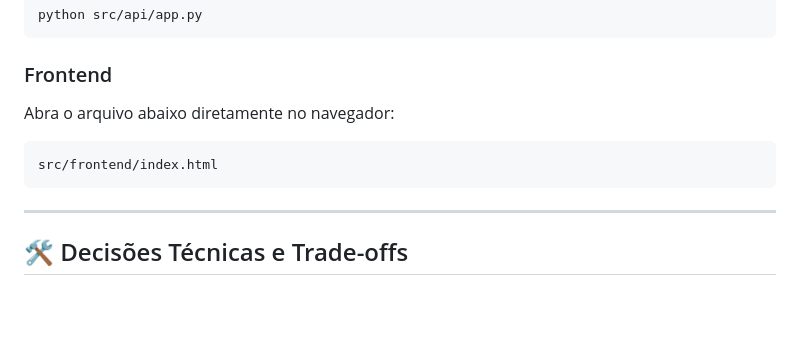
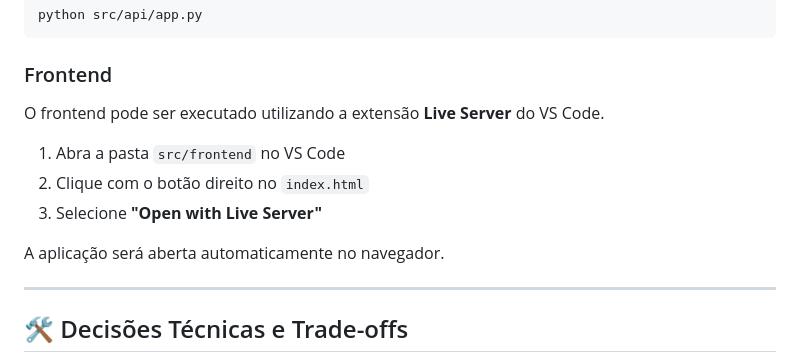
Before and after one commit to Lukasdevoli/Teste_Lucas_Intuitive, a Markdown page: README.md, the part around the change. GitHub-like rendering; blank space fills up the shorter version.

Commit message:
doc: Ajuste no passo a passo da execução(README)

````diff
--- a/README.md
+++ b/README.md
@@ -69,11 +69,13 @@ python src/api/app.py
 
 ### Frontend
 
-Abra o arquivo abaixo diretamente no navegador:
+O frontend pode ser executado utilizando a extensão **Live Server** do VS Code.
 
-```
-src/frontend/index.html
-```
+1. Abra a pasta `src/frontend` no VS Code
+2. Clique com o botão direito no `index.html`
+3. Selecione **"Open with Live Server"**
+
+A aplicação será aberta automaticamente no navegador.
 
 ---
 
````
